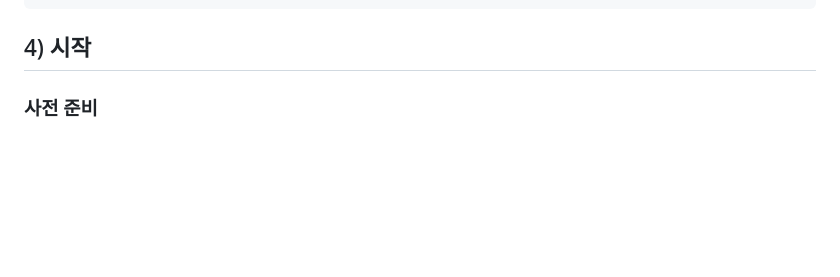
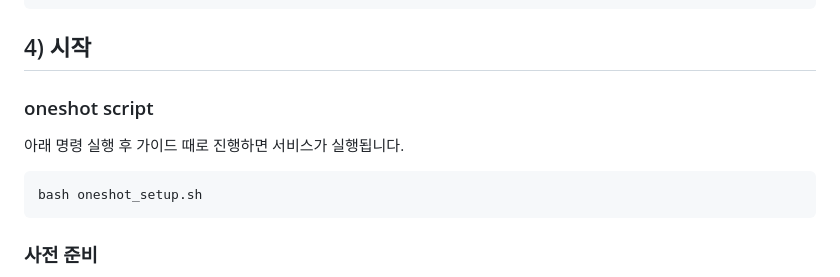
Before and after one commit to RajonChoi/ax_adv_mini_coder, a Markdown page: README.md, the part around the change. Rendered like a GitHub page; blank space fills up the shorter version.

````diff
--- a/README.md
+++ b/README.md
@@ -54,6 +54,12 @@ Browser UI (Flask Template)
 ```
 
 ## 4) 시작
+
+### oneshot script
+아래 명령 실행 후 가이드 때로 진행하면 서비스가 실행됩니다.
+```bash
+bash oneshot_setup.sh
+```
 
 ### 사전 준비
 
````
